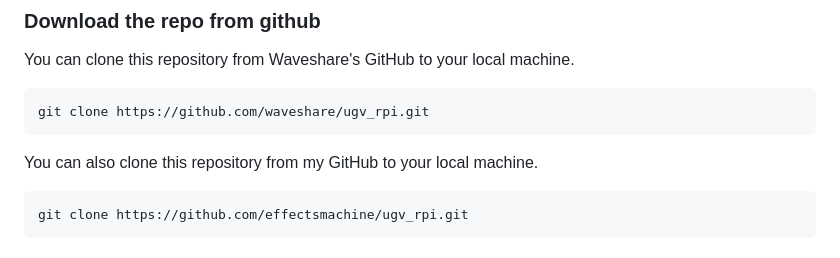
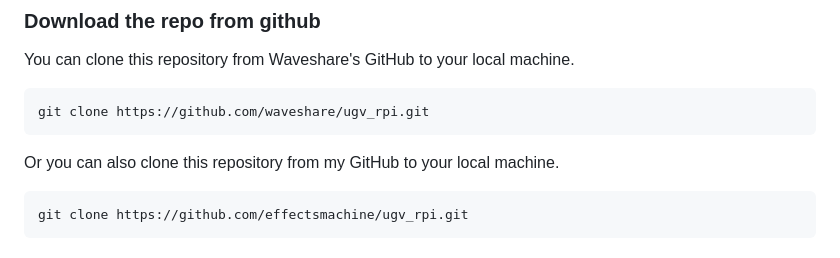
Before and after one commit to waveshareteam/ugv_rpi, a Markdown page: README.md, the part around the change. Rendered like a GitHub page.

```diff
--- a/README.md
+++ b/README.md
@@ -47,7 +47,7 @@ You can clone this repository from Waveshare's GitHub to your local machine.
 
     git clone https://github.com/waveshare/ugv_rpi.git
 
-You can also clone this repository from my GitHub to your local machine.
+Or you can also clone this repository from my GitHub to your local machine.
 
     git clone https://github.com/effectsmachine/ugv_rpi.git
 
```
